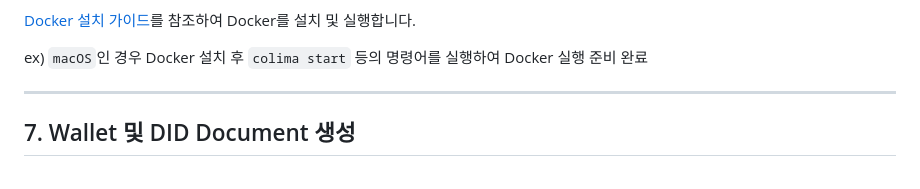
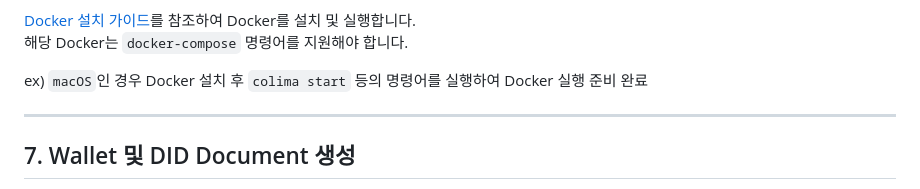
Before and after one commit to OmniOneID/did-orchestrator-server, a Markdown page: docs/installation/OpenDID_orchestrator_InstallationAndOperation_Guide_ko.md, the part around the change printed below. GitHub-like rendering.

Commit message:
chore: add docker-compose

```diff
--- a/docs/installation/OpenDID_orchestrator_InstallationAndOperation_Guide_ko.md
+++ b/docs/installation/OpenDID_orchestrator_InstallationAndOperation_Guide_ko.md
@@ -126,6 +126,7 @@ OpenDID Orchestrator는 Hyperledger Besu와 PostgreSQL DB를 사용합니다.
 이러한 서비스를 구동하기 위해 Docker를 실행해야 합니다. 아래는 각 운영체제별 설치 및 실행 방법입니다.
 
-[Docker 설치 가이드](https://docs.docker.com/get-started/get-docker/)를 참조하여 Docker를 설치 및 실행합니다.
+[Docker 설치 가이드](https://docs.docker.com/get-started/get-docker/)를 참조하여 Docker를 설치 및 실행합니다.<br>
+해당 Docker는 `docker-compose` 명령어를 지원해야 합니다.
 
 ex) `macOS`인 경우 Docker 설치 후 `colima start` 등의 명령어를 실행하여 Docker 실행 준비 완료
 
```
Also changed, not shown: other parts of docs/installation/OpenDID_orchestrator_InstallationAndOperation_Guide_ko.md (+1 -1 lines).
